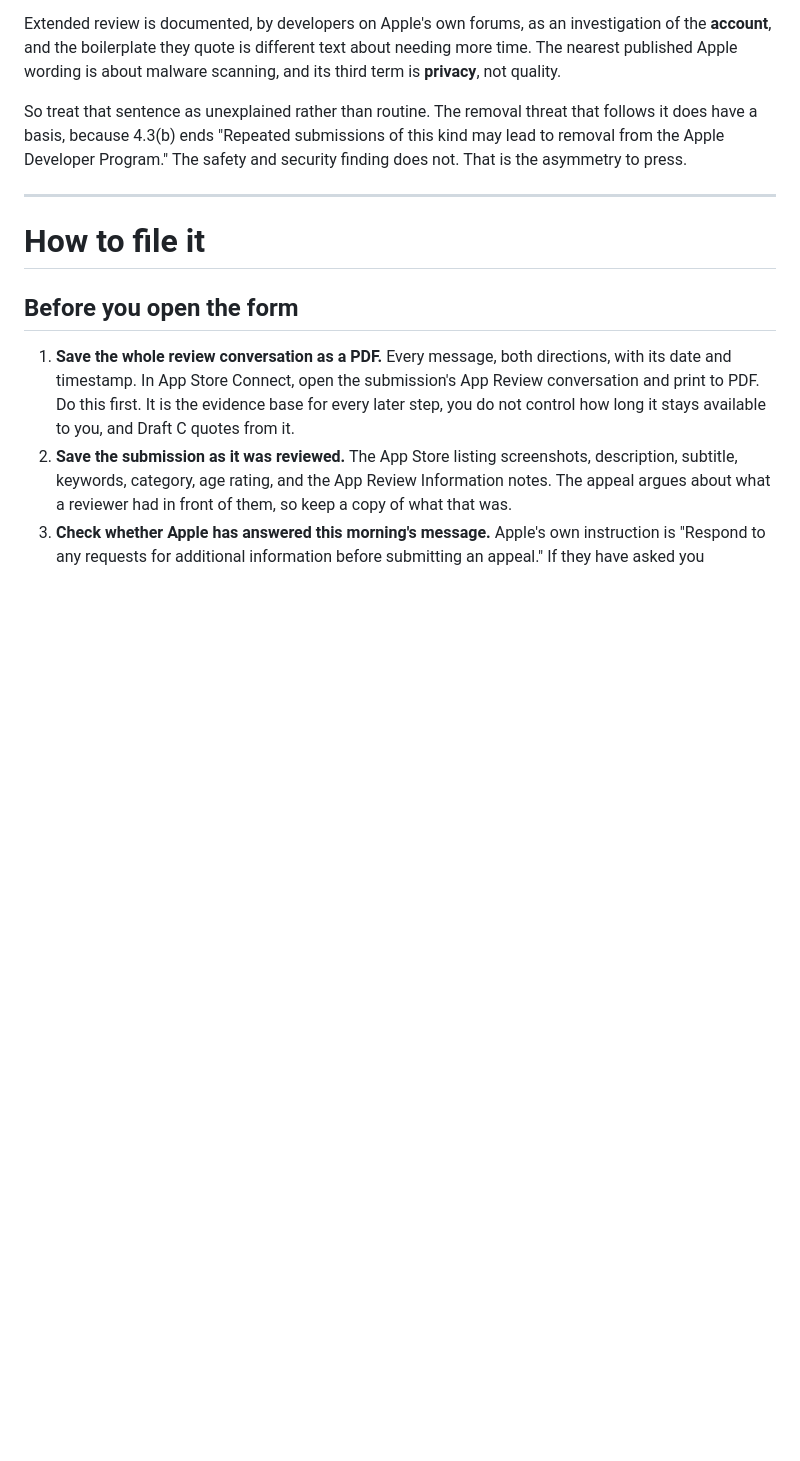
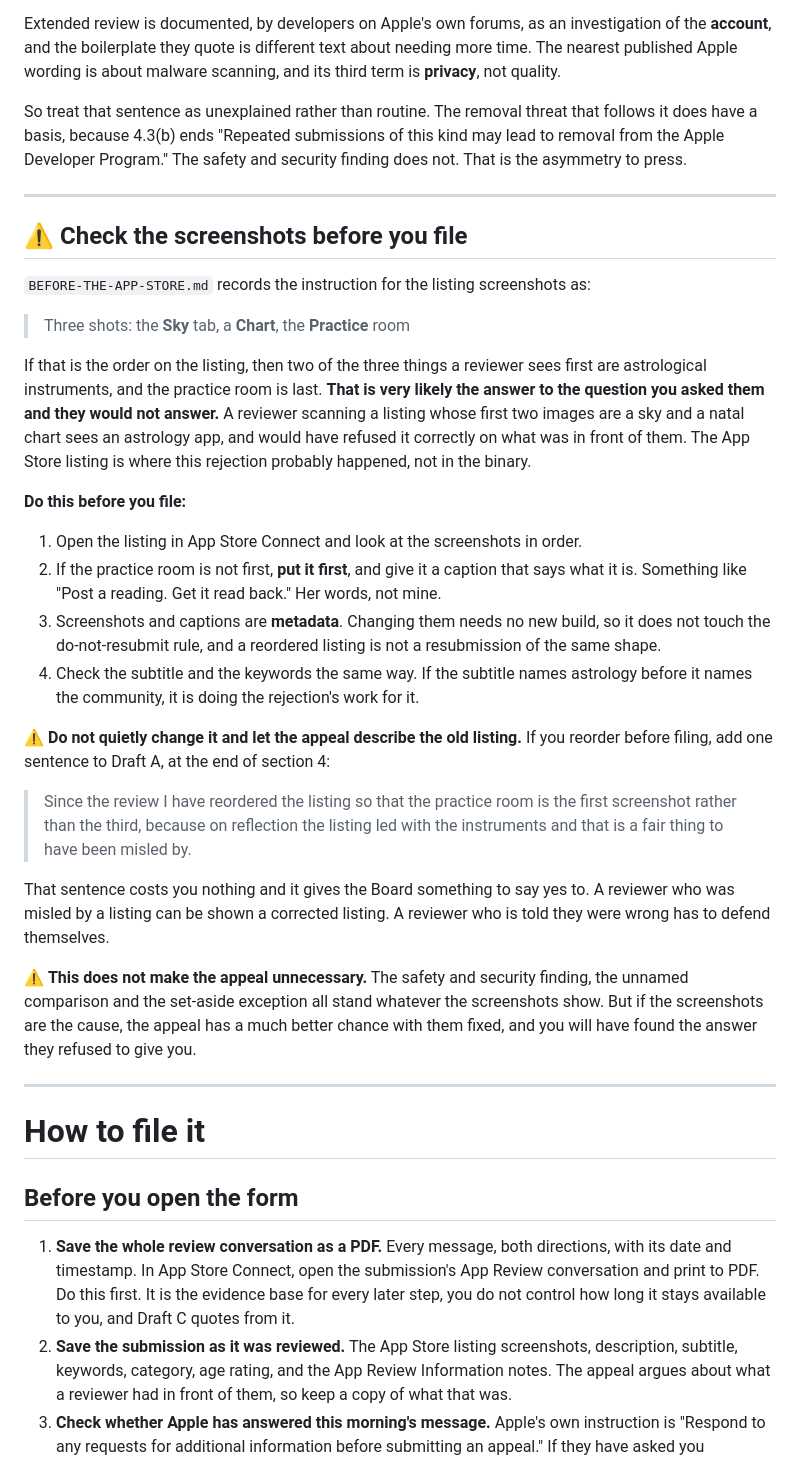
Before and after one commit to ShrutiVtuber/shruti-tools, a Markdown page: docs/THE-APPEAL.md, the part around the change. GitHub-like rendering; blank space fills up the shorter version.

Commit message:
The listing may be where the rejection happened
BEFORE-THE-APP-STORE.md records the screenshot order as Sky, Chart,
Practice. If that is the listing, the first two things a reviewer sees are
a sky and a natal chart, and the practice room is last. That is probably
the answer to the question they would not give.

Screenshots are metadata, so reordering needs no build and is not a
resubmission. Draft A gets a sentence saying it was done, which gives the
Board something to agree with instead of something to defend.

Co-Authored-By: Claude Opus 5 (1M context) <noreply@anthropic.com>
Claude-Session: https://claude.ai/code/session_013YXXRdb4t6mAQXbXGb2SPt

```diff
--- a/docs/THE-APPEAL.md
+++ b/docs/THE-APPEAL.md
@@ -164,6 +164,52 @@ So treat that sentence as unexplained rather than routine. The removal threat
 that follows it does have a basis, because 4.3(b) ends "Repeated submissions of
 this kind may lead to removal from the Apple Developer Program." The safety and
 security finding does not. That is the asymmetry to press.
+
+---
+
+## ⚠ Check the screenshots before you file
+
+`BEFORE-THE-APP-STORE.md` records the instruction for the listing screenshots as:
+
+> Three shots: the **Sky** tab, a **Chart**, the **Practice** room
+
+If that is the order on the listing, then two of the three things a reviewer sees
+first are astrological instruments, and the practice room is last. **That is very
+likely the answer to the question you asked them and they would not answer.** A
+reviewer scanning a listing whose first two images are a sky and a natal chart
+sees an astrology app, and would have refused it correctly on what was in front
+of them. The App Store listing is where this rejection probably happened, not in
+the binary.
+
+**Do this before you file:**
+
+1. Open the listing in App Store Connect and look at the screenshots in order.
+2. If the practice room is not first, **put it first**, and give it a caption that
+   says what it is. Something like "Post a reading. Get it read back." Her words,
+   not mine.
+3. Screenshots and captions are **metadata**. Changing them needs no new build, so
+   it does not touch the do-not-resubmit rule, and a reordered listing is not a
+   resubmission of the same shape.
+4. Check the subtitle and the keywords the same way. If the subtitle names
+   astrology before it names the community, it is doing the rejection's work for
+   it.
+
+⚠ **Do not quietly change it and let the appeal describe the old listing.** If you
+reorder before filing, add one sentence to Draft A, at the end of section 4:
+
+> Since the review I have reordered the listing so that the practice room is the
+> first screenshot rather than the third, because on reflection the listing led
+> with the instruments and that is a fair thing to have been misled by.
+
+That sentence costs you nothing and it gives the Board something to say yes to. A
+reviewer who was misled by a listing can be shown a corrected listing. A reviewer
+who is told they were wrong has to defend themselves.
+
+⚠ **This does not make the appeal unnecessary.** The safety and security finding,
+the unnamed comparison and the set-aside exception all stand whatever the
+screenshots show. But if the screenshots are the cause, the appeal has a much
+better chance with them fixed, and you will have found the answer they refused to
+give you.
 
 ---
 
```
